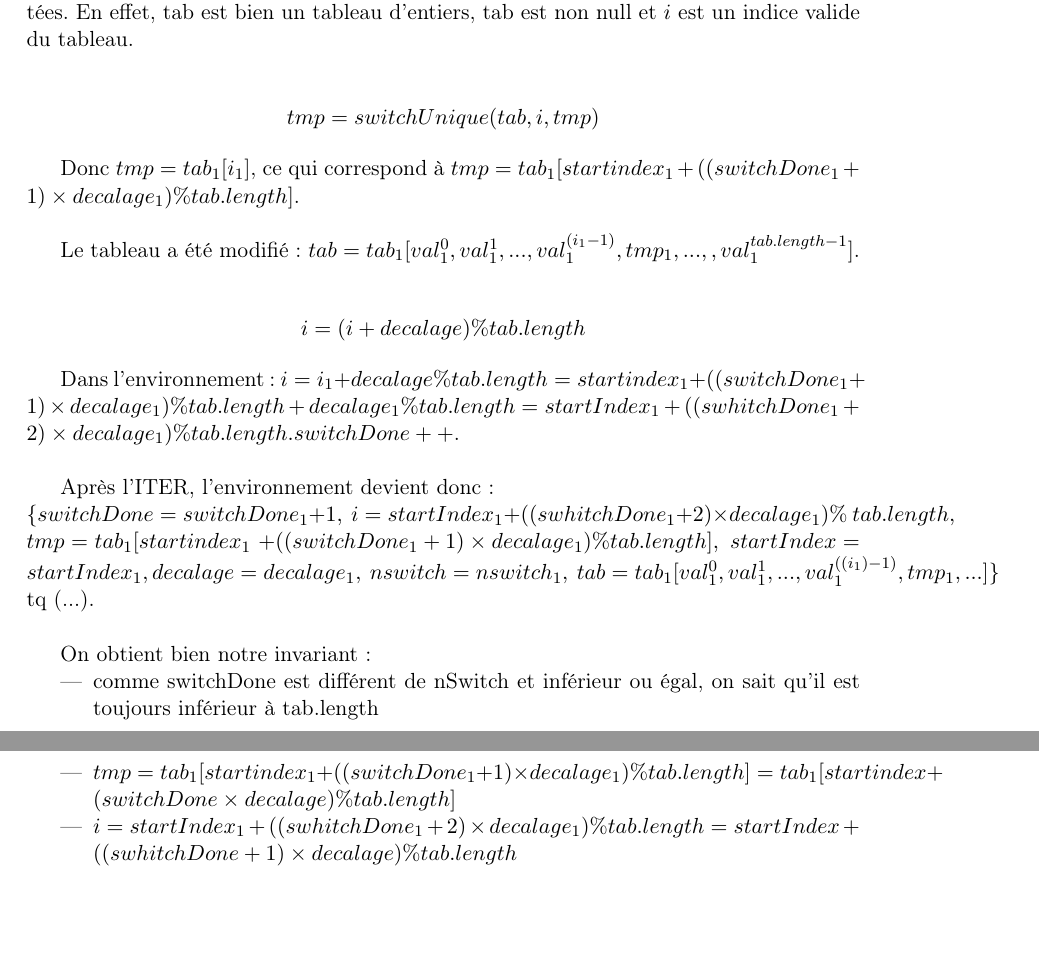
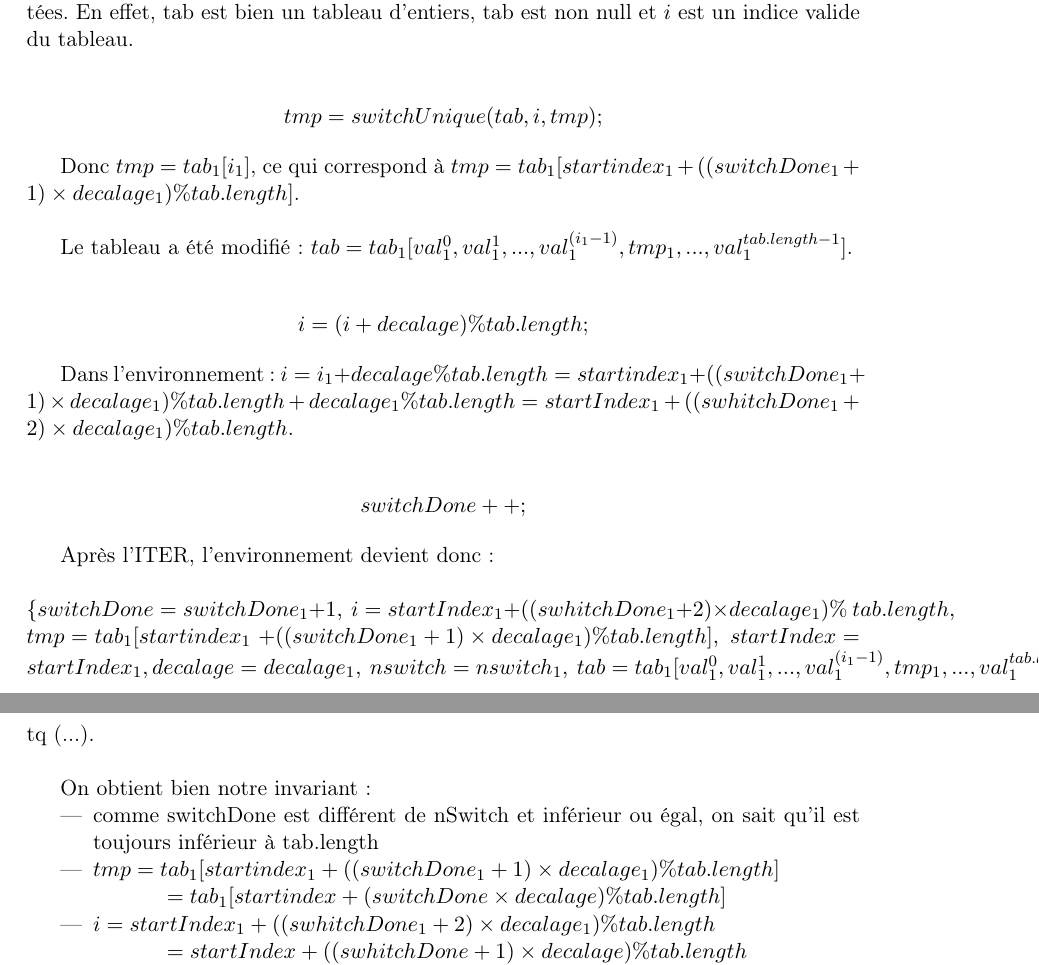
Before and after one commit to fthuin/MCP, a LaTeX document (Rapport/rapport.tex, which reads Rapport/ResolutionDuProbleme.tex): two parts of pages 6 and 7 of 9, joined at a grey line, cut so that both start at the same text, the shorter picture padded with empty space. Compiled offline with pdfLaTeX.

Commit message:
suite correction

```diff
--- a/Rapport/ResolutionDuProbleme.tex
+++ b/Rapport/ResolutionDuProbleme.tex
@@ -60,30 +60,36 @@ $\wedge$ Les éléments x$_{j}$ tels que $\forall j$, $j$ dans $Z$, $j<switchDon
 La fonction $switchUnique$ peut être appelé car les pré-conditions sont biens respectées. En effet, tab est bien un tableau d'entiers, tab est non null et $i$ est un indice valide du tableau. \\
 
 \begin{center}
-$tmp = switchUnique(tab, i, tmp)$\\
+$tmp = switchUnique(tab, i, tmp);$\\
 \end{center}
 
 Donc $tmp = tab_{1}[i_1]$, ce qui correspond à $tmp = tab_{1}[startindex_{1} + ((switchDone_{1}+1)\times decalage_{1}) \% tab.length]$.\\
 
-Le tableau a été modifié : $tab = tab_{1}[val_{1}^{0},val_{1}^{1}, ..., val_{1}^{(i_{1}-1)}, tmp_{1}, ...,,val_{1}^{tab.length-1}]$.\\
+Le tableau a été modifié : $tab = tab_{1}[val_{1}^{0},val_{1}^{1}, ..., val_{1}^{(i_{1}-1)}, tmp_{1}, ...,val_{1}^{tab.length-1}]$.\\
 
 \begin{center}
-  $i = (i+decalage) \% tab.length$\\
+  $i = (i+decalage) \% tab.length;$\\
  \end{center}
 
- Dans l'environnement : $i = i_{1} + decalage \% tab.length = startindex_{1} + ((switchDone_{1}+1)\times decalage_{1}) \% tab.length  + decalage_{1} \%tab.length = startIndex_{1} + ((swhitchDone_{1}+2)\times decalage_{1}) \%tab.length. switchDone++$.\\
+ Dans l'environnement : $i = i_{1} + decalage \% tab.length = startindex_{1} + ((switchDone_{1}+1)\times decalage_{1}) \% tab.length  + decalage_{1} \%tab.length = startIndex_{1} + ((swhitchDone_{1}+2)\times decalage_{1}) \%tab.length$.\\
 
-Après l'ITER, l'environnement devient donc :
+\begin{center}
+ $switchDone++;$\\
+\end{center}
+
+Après l'ITER, l'environnement devient donc : \\
 
 \noindent$\{switchDone = switchDone_{1}+1,\ i = startIndex_{1} + ((swhitchDone_{1}+2)\times decalage_1) \%\ tab.length,$\\
-$\ tmp = tab_{1}[startindex_{1}$ $+ ((switchDone_{1}+1)\times decalage_{1}) \% tab.length],\ startIndex = startIndex_{1}, decalage = decalage_{1},\ nswitch = nswitch_{1},\ tab = tab_{1}[val_{1}^{0},val_{1}^{1}, ..., val_{1}^{((i_1)-1)}, tmp_{1}, ...]\}$\\
+$\ tmp = tab_{1}[startindex_{1}$ $+ ((switchDone_{1}+1)\times decalage_{1}) \% tab.length],\ startIndex = startIndex_{1}, decalage = decalage_{1},\ nswitch = nswitch_{1},\ tab = tab_{1}[val_{1}^{0},val_{1}^{1}, ..., val_{1}^{(i_{1}-1)}, tmp_{1}, ...,val_{1}^{tab.length-1}]\}$\\
 tq (...).\\
 
 On obtient bien notre invariant:
 \begin{itemize}
 	\item comme switchDone est différent de nSwitch et inférieur ou égal, on sait qu'il est toujours inférieur à tab.length
-	\item $tmp = tab_{1}[startindex_{1} + ((switchDone_{1}+1)\times decalage_{1}) \% tab.length] = tab_{1}[startindex + (switchDone\times decalage) \% tab.length]$
-	\item $i = startIndex_{1} + ((swhitchDone_{1}+2)\times decalage_{1}) \% tab.length = startIndex + ((swhitchDone+1)\times decalage) \%tab.length$
+	\item $tmp = tab_{1}[startindex_{1} + ((switchDone_{1}+1)\times decalage_{1}) \% tab.length]$
+		\subitem $= tab_{1}[startindex + (switchDone\times decalage) \% tab.length]$
+	\item $i = startIndex_{1} + ((swhitchDone_{1}+2)\times decalage_{1}) \% tab.length $
+		\subitem $= startIndex + ((swhitchDone+1)\times decalage) \%tab.length$
 	\item pour $tab$, on a $tab = tab_{1}[val_{1}^{0},val_{1}^{1}, ..., val_{1}^{((i_{1})-1)}, tmp_{1}, ...]$, avec $tmp_{1} = tab_{1}[(startIndex_{1} + (SwitchDone_{1}\times decalage_{1})) \% tab.length]$, et donc avec le nouvel environnement : $tmp_{1} = tab_{1}[(startIndex + ((switchDone-1)\times decalage)) \% tab.length].$
 	\item Grâce à notre invariant nous savons déjà que les éléments $x_{j}$ tels que $\forall j$, $j \in \mathbb{Z}$, $j<switchDone_{1}$ on a $x_{j}=tab_{0}[(startindex_{1} + (j\times decalage_{1})) \% tab.length]$ sont déplacés aux index $(startindex_{1} + ((j+1)\times decalage_{1}))\% tab.length$. On a maintenant $\forall j, j$ dans $\mathbb{Z}$ et $j<switchDone=switchDone_{1} + 1$, donc seul l'élément $x_{j}$ avec $j= switchDone - 1 = switchDone_{1}$ a du être déplacé. Et c'est le cas, il s'agit de l'élément qui était dans $tmp_{1}$ et qui a été placé à l'index :$ startindex_{1} + ((switchDone_{1}+1)\times decalage_{1}) \% tab.length$. Grâce à notre théorie du problème nous savons que cet élément n'est pas un élément qui avait déjà été déplacé. Ceci nous donne donc la dernière conjonction de notre invariant. \\
 \end{itemize}
```
Also changed, not shown: Rapport/ResolutionDuProbleme.tex (4 more changed lines).
